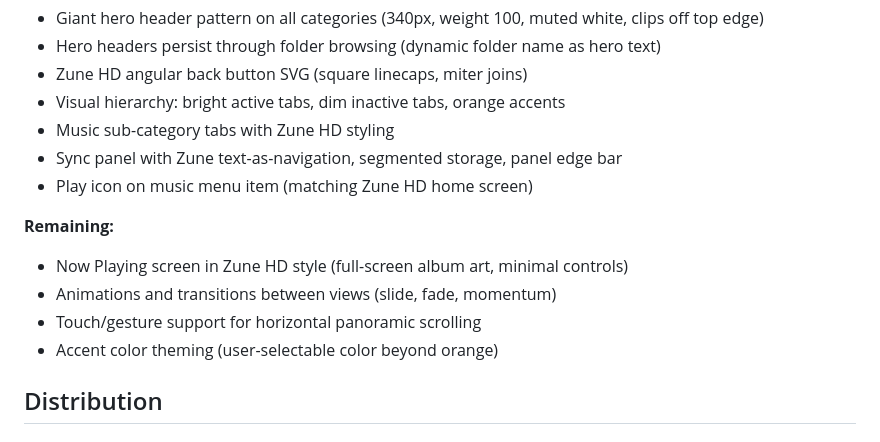
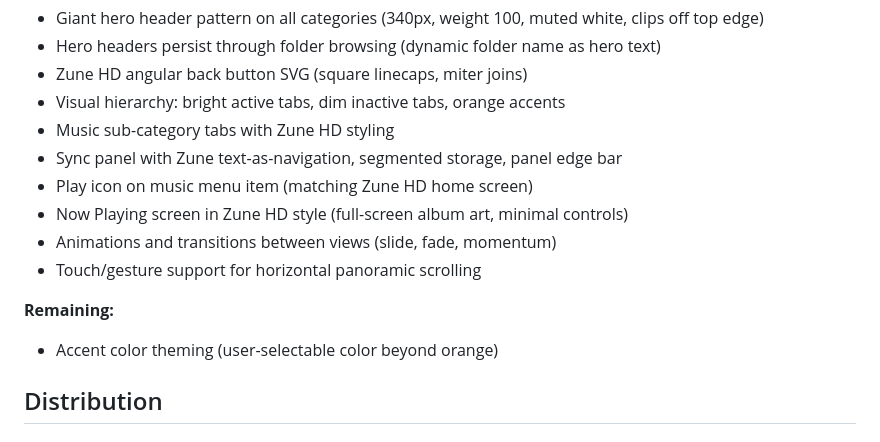
Before and after one commit to NiceBeard/zune-explorer, a Markdown page: docs/ROADMAP.md, the part around the change. Rendered like a GitHub page.

Commit message:
docs(roadmap): Now Playing screen, transitions and touch scrolling are done
Co-Authored-By: Claude Opus 5.5 <noreply@anthropic.com>

```diff
--- a/docs/ROADMAP.md
+++ b/docs/ROADMAP.md
@@ -104,11 +104,11 @@ The dream: Zune HD's design language applied as a full desktop OS experience. Bo
 - Music sub-category tabs with Zune HD styling
 - Sync panel with Zune text-as-navigation, segmented storage, panel edge bar
 - Play icon on music menu item (matching Zune HD home screen)
-
-**Remaining:**
 - Now Playing screen in Zune HD style (full-screen album art, minimal controls)
 - Animations and transitions between views (slide, fade, momentum)
 - Touch/gesture support for horizontal panoramic scrolling
+
+**Remaining:**
 - Accent color theming (user-selectable color beyond orange)
 
 ## Distribution
```
